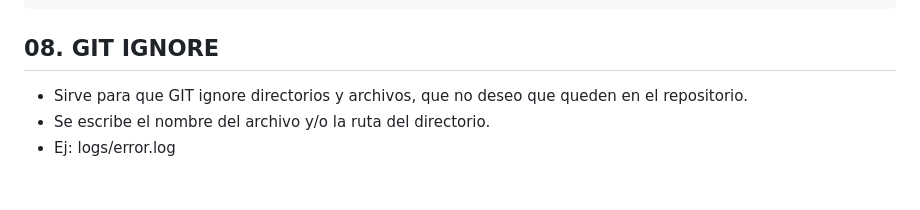
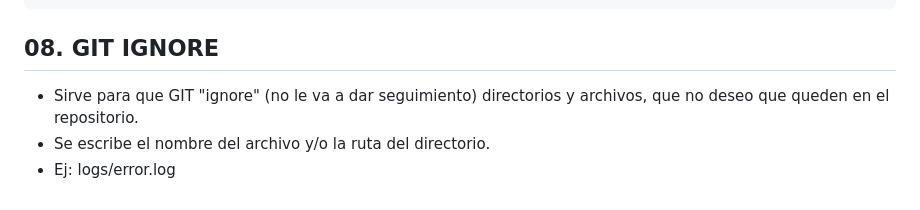
Before and after one commit to Rumbaman/bootcamp_github, a Markdown page: README.md, the part around the change. Rendered like a GitHub page.

Commit message:
Agrego cambios a README.md

````diff
--- a/README.md
+++ b/README.md
@@ -272,6 +272,6 @@ git commit --help
 ```
 
 ## 08. GIT IGNORE
-* Sirve para que GIT ignore directorios y archivos, que no deseo que queden en el repositorio.
+* Sirve para que GIT "ignore" (no le va a dar seguimiento) directorios y archivos, que no deseo que queden en el repositorio.
 * Se escribe el nombre del archivo y/o la ruta del directorio.
 * Ej: logs/error.log
````
